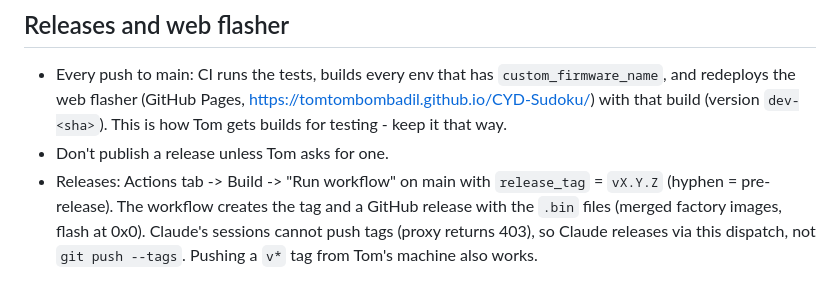
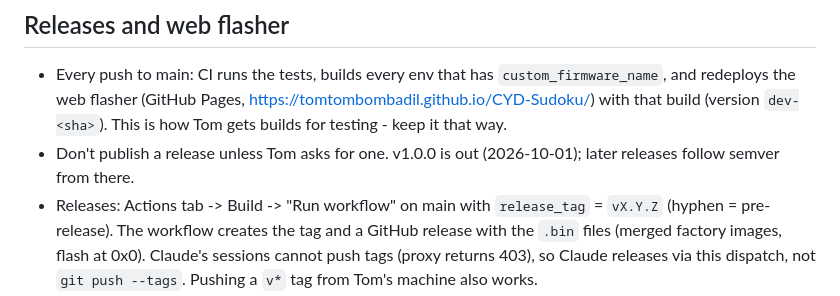
Before and after one commit to tomtombombadil/CYD-Sudoku, a Markdown page: CLAUDE.md, the part around the change. Drawn GitHub-style.

Commit message:
Docs: v1.0.0
Co-Authored-By: Claude Opus 5.5 <noreply@anthropic.com>
Claude-Session: https://claude.ai/code/session_01BTwwEftmBTPsah8Xd5fuvZ

```diff
--- a/CLAUDE.md
+++ b/CLAUDE.md
@@ -118,7 +118,8 @@ only. Update `THIRD_PARTY_NOTICES.md` whenever code is brought in.
   `custom_firmware_name`, and redeploys the web flasher (GitHub Pages,
   https://tomtombombadil.github.io/CYD-Sudoku/) with that build (version
   `dev-<sha>`). This is how Tom gets builds for testing - keep it that way.
-- Don't publish a release unless Tom asks for one.
+- Don't publish a release unless Tom asks for one. v1.0.0 is out
+  (2026-10-01); later releases follow semver from there.
 - Releases: Actions tab -> Build -> "Run workflow" on main with
   `release_tag` = `vX.Y.Z` (hyphen = pre-release). The workflow creates the
   tag and a GitHub release with the `.bin` files (merged factory images,
```
Also changed, not shown: README.md (+2 -2 lines), docs/SPEC.md (+2 -2 lines).
